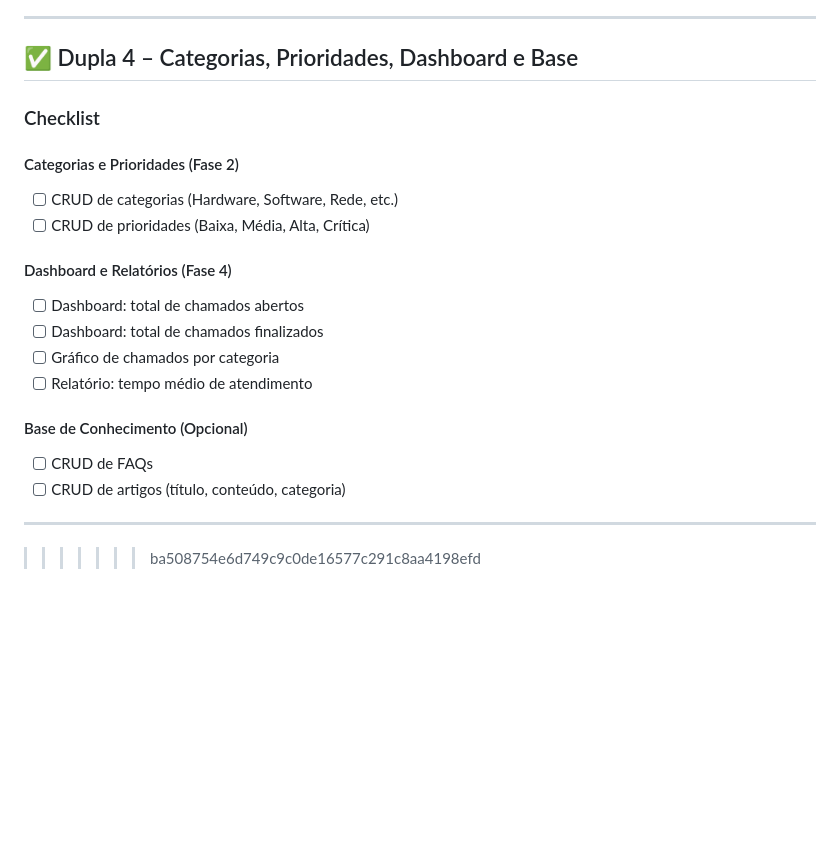
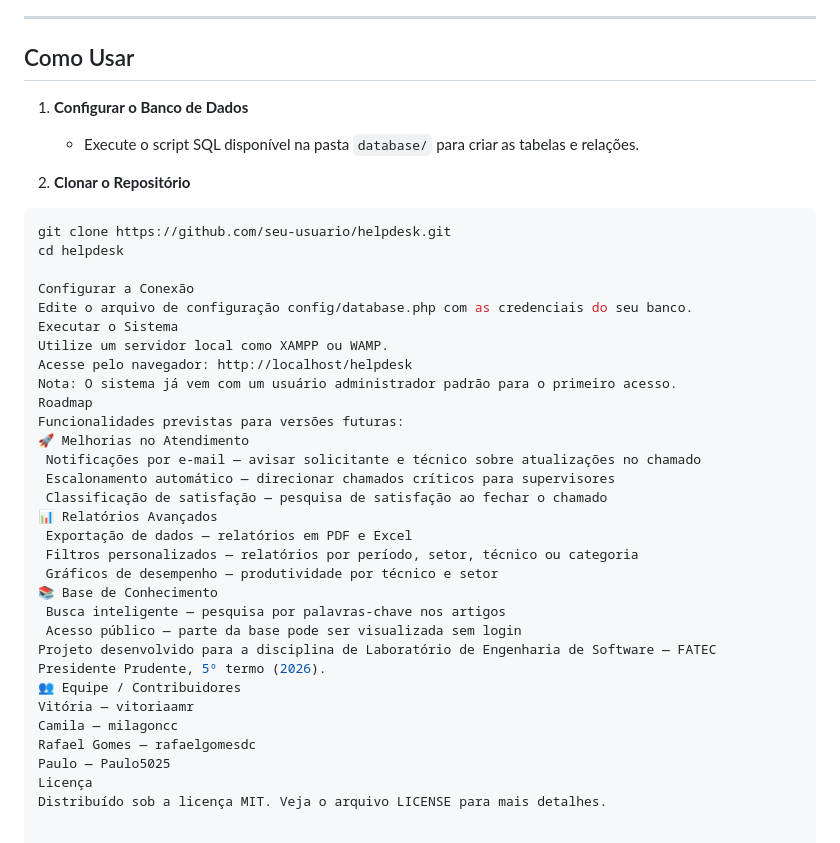
Before and after one commit to rafaelgomesdc/helpdesk, a Markdown page: README.md, the part around one of its changes. Rendered like a GitHub page; blank space fills up the shorter version.

````diff
--- a/README.md
+++ b/README.md
@@ -112,23 +85,40 @@ The Laravel framework is open-sourced software licensed under the [MIT license](
 
 ---
 
-## ✅ Dupla 4 – Categorias, Prioridades, Dashboard e Base
+## Como Usar
 
-### Checklist
+1. **Configurar o Banco de Dados**
+   - Execute o script SQL disponível na pasta `database/` para criar as tabelas e relações.
 
-#### Categorias e Prioridades (Fase 2)
-- [ ] CRUD de categorias (Hardware, Software, Rede, etc.)
-- [ ] CRUD de prioridades (Baixa, Média, Alta, Crítica)
+2. **Clonar o Repositório**
+```bash
+git clone https://github.com/seu-usuario/helpdesk.git
+cd helpdesk
 
-#### Dashboard e Relatórios (Fase 4)
-- [ ] Dashboard: total de chamados abertos
-- [ ] Dashboard: total de chamados finalizados
-- [ ] Gráfico de chamados por categoria
-- [ ] Relatório: tempo médio de atendimento
-
-#### Base de Conhecimento (Opcional)
-- [ ] CRUD de FAQs
-- [ ] CRUD de artigos (título, conteúdo, categoria)
-
----
->>>>>>> ba508754e6d749c9c0de16577c291c8aa4198efd
+Configurar a Conexão
+Edite o arquivo de configuração config/database.php com as credenciais do seu banco.
+Executar o Sistema
+Utilize um servidor local como XAMPP ou WAMP.
+Acesse pelo navegador: http://localhost/helpdesk
+Nota: O sistema já vem com um usuário administrador padrão para o primeiro acesso.
+Roadmap
+Funcionalidades previstas para versões futuras:
+🚀 Melhorias no Atendimento
+ Notificações por e-mail — avisar solicitante e técnico sobre atualizações no chamado
+ Escalonamento automático — direcionar chamados críticos para supervisores
+ Classificação de satisfação — pesquisa de satisfação ao fechar o chamado
+📊 Relatórios Avançados
+ Exportação de dados — relatórios em PDF e Excel
+ Filtros personalizados — relatórios por período, setor, técnico ou categoria
+ Gráficos de desempenho — produtividade por técnico e setor
+📚 Base de Conhecimento
+ Busca inteligente — pesquisa por palavras-chave nos artigos
+ Acesso público — parte da base pode ser visualizada sem login
+Projeto desenvolvido para a disciplina de Laboratório de Engenharia de Software — FATEC Presidente Prudente, 5º termo (2026).
+👥 Equipe / Contribuidores
+Vitória — vitoriaamr
+Camila — milagoncc
+Rafael Gomes — rafaelgomesdc
+Paulo — Paulo5025
+Licença
+Distribuído sob a licença MIT. Veja o arquivo LICENSE para mais detalhes.
````
Also changed, not shown: other parts of README.md (+67 -94 lines).
